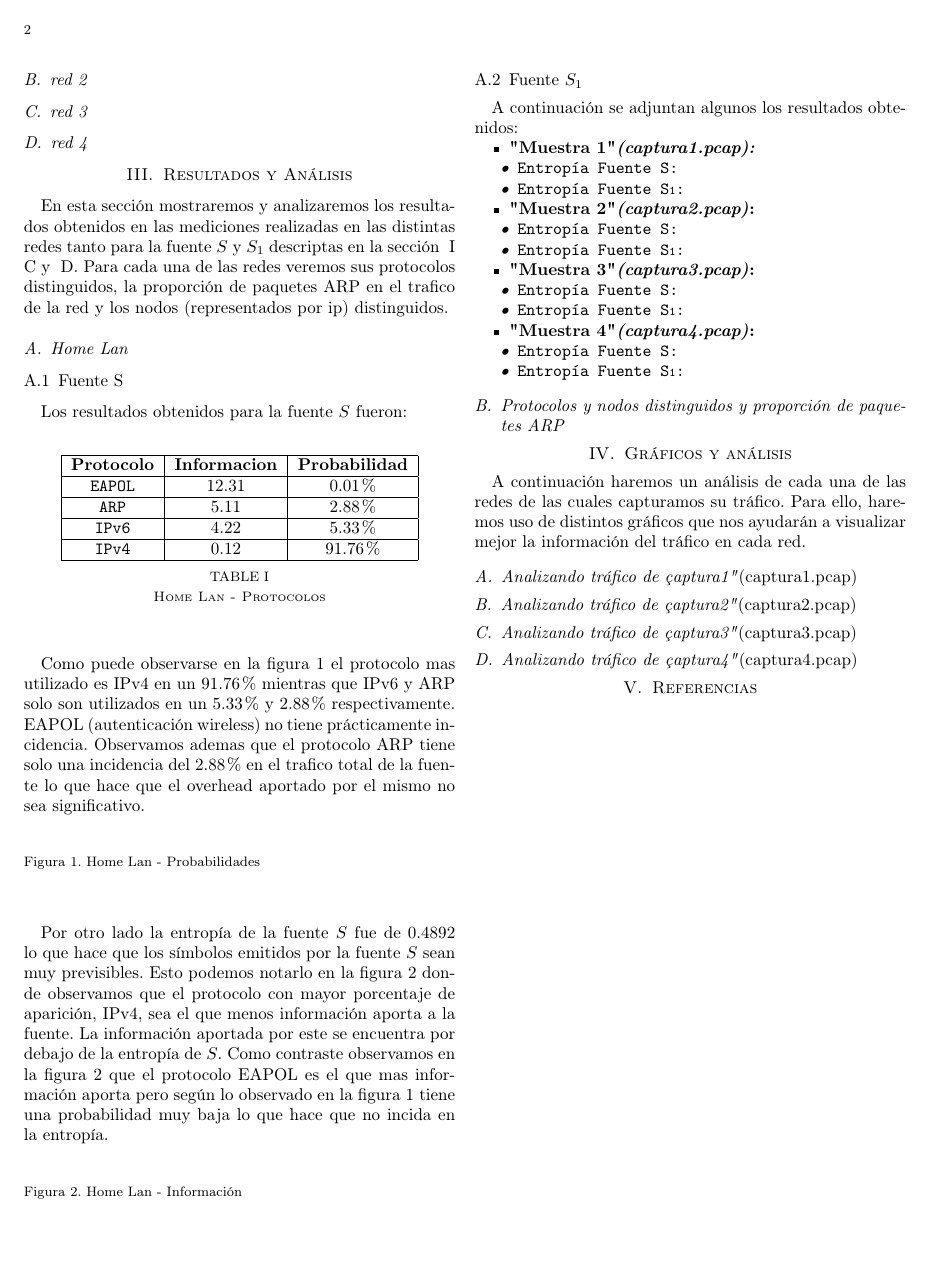
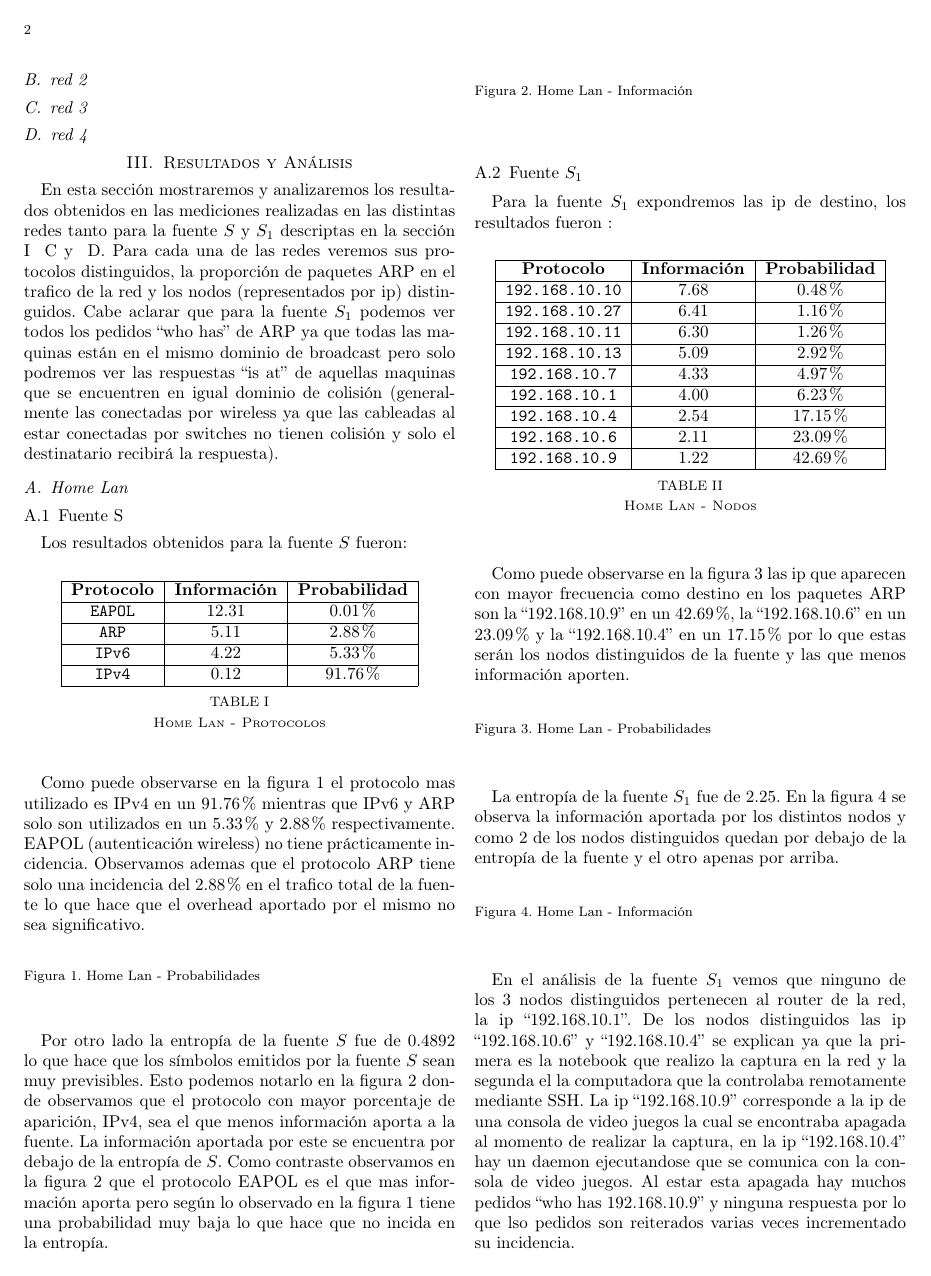
Before and after one commit to brumraul/tpredes2015, a LaTeX paper (tp1/informe/informe.tex): page 2 of 2 before the commit and page 2 of 3 after it. The pictures show the PDF file tp1/informe/informe.pdf that the author committed with the source.

Commit message:
informe: fuente S1 para red homelan. Faltan graficos

```diff
--- a/tp1/informe/informe.tex
+++ b/tp1/informe/informe.tex
@@ -107,14 +107,15 @@ En esta sección describiremos brevemente las redes elegidas para realizar las e
 
 \subsection{Home Lan}
 
-Esta medición fue realizada en la Lan de una casa por un intervalo de 2 horas. La misma cuenta con una computadora corriendo un sistema operativo Linux la cual es el router de la Lan y provee a las demas computadoras de acceso a internet ademas de otros servicios de red (proxy, dns, dhcpcd, etc). A la misma se encuentran conectadas mediante un switch 4 computadoras cableadas y 2 access point inalambricos. A estos últimos se encontraban conectados al momento de la medición una notebook y varios celulares. Ademas una de las computadoras cableadas corre una maquina virtual con ip propia independiente y otra de las computadoras cableadas posee otro isp para conectarse a internet por lo que no utiliza a la primera computadora como gateway.
+Esta medición fue realizada en la Lan de una casa por un intervalo de 2 horas. La misma cuenta con una computadora corriendo un sistema operativo Linux la cual es el router de la Lan y provee a las demás computadoras de acceso a internet ademas de otros servicios de red (proxy, dns, dhcpcd, etc). A la misma se encuentran conectadas mediante un switch 4 computadoras cableadas y 2 access point inalambricos. A estos últimos se encontraban conectados al momento de la medición una notebook y varios celulares. Ademas una de las computadoras cableadas corre una maquina virtual con ip propia independiente y otra de las computadoras cableadas posee otro isp para conectarse a internet por lo que no utiliza a la primera computadora como gateway.
 
 \subsection{red 2}
 \subsection{red 3}
 \subsection{red 4}
 
 \section{Resultados y Análisis}
-En esta sección mostraremos y analizaremos los resultados obtenidos en las mediciones realizadas en las distintas redes tanto para la fuente $S$ y $S_1$ descriptas en la sección ~\ref{sec:intro} ~\ref{ssec:fuenteS} y ~\ref{ssec:fuenteS1}. Para cada una de las redes veremos sus protocolos distinguidos, la proporción de paquetes ARP en el trafico de la red y los nodos (representados por ip) distinguidos.
+En esta sección mostraremos y analizaremos los resultados obtenidos en las mediciones realizadas en las distintas redes tanto para la fuente $S$ y $S_1$ descriptas en la sección ~\ref{sec:intro} ~\ref{ssec:fuenteS} y ~\ref{ssec:fuenteS1}. Para cada una de las redes veremos sus protocolos distinguidos, la proporción de paquetes ARP en el trafico de la red y los nodos (representados por ip) distinguidos. Cabe aclarar que para la fuente $S_1$ podemos ver todos los pedidos ``who has'' de ARP ya que todas las maquinas están en el mismo dominio de broadcast pero solo podremos ver las respuestas ``is at'' de aquellas maquinas que se encuentren en igual dominio de colisión (generalmente las conectadas por wireless ya que las cableadas al estar conectadas por switches no tienen colisión y solo el destinatario recibirá la respuesta).
+
 
 \subsection{Home Lan}
 \subsubsection{Fuente S}
@@ -157,53 +158,52 @@ Por otro lado la entropía de la fuente $S$ fue de 0.4892 lo que hace que los s
     \end{center}
 \end{figure}
 
+\subsubsection{Fuente $S_1$}
+Para la fuente $S_1$ expondremos las ip de destino, los resultados fueron :
 
+\begin{table}[ht]
+    \begin{center}
+        \begin{tabular}{|c|c|c|}
+            \hline
+            \textbf{Protocolo} & \textbf{Información} & \textbf{Probabilidad} \\ \hline
+            \texttt{192.168.10.10}&7.68        & 0.48\%     \\ \hline
+            \texttt{192.168.10.27}&6.41        & 1.16\%     \\ \hline
+            \texttt{192.168.10.11}&6.30        & 1.26\%     \\ \hline
+            \texttt{192.168.10.13}&5.09        & 2.92\%     \\ \hline
+            \texttt{192.168.10.7}&4.33         & 4.97\%     \\ \hline
+            \texttt{192.168.10.1}&4.00         & 6.23\%     \\ \hline
+            \texttt{192.168.10.4}&2.54         & 17.15\%    \\ \hline
+            \texttt{192.168.10.6}&2.11         & 23.09\%    \\ \hline
+            \texttt{192.168.10.9}&1.22         & 42.69\%    \\ \hline
+        \end{tabular}
+        \caption{Home Lan - Nodos}
+        \label{table:homelanS1}
+    \end{center}
+\end{table}
 
+Como puede observarse en la figura~\ref{torta:homelanS1} las ip que aparecen con mayor frecuencia como destino en los paquetes ARP son la ``192.168.10.9'' en un 42.69\%, la ``192.168.10.6'' en un 23.09\% y la ``192.168.10.4'' en un 17.15\% por lo que estas serán los nodos distinguidos de la fuente y las que menos información aporten.
 
-\subsubsection{Fuente $S_1$}
-A continuación se adjuntan algunos los resultados obtenidos:
+\begin{figure}[ht]
+    \begin{center}
+%        \includegraphics[width=0.5\textwidth]{torta.png}
+        \caption{Home Lan - Probabilidades}
+        \label{torta:homelanS1}
+    \end{center}
+\end{figure}
 
+La entropía de la fuente $S_1$ fue de 2.25. En la figura~\ref{histo:homelanS1} se observa la información aportada por los distintos nodos y como 2 de los nodos distinguidos quedan por debajo de la entropía de la fuente y el otro apenas por arriba.
 
-	\begin{itemize}
- 	 \item \textbf{"Muestra 1" \emph{(captura1.pcap):}}
-			\begin{itemize}
-				\item \texttt{Entropía Fuente S: }
-				\item \texttt{Entropía Fuente S{\scriptsize 1}: }
-			\end{itemize}
+\begin{figure}[ht]
+    \begin{center}
+%        \includegraphics[width=0.5\textwidth]{histo.png}
+        \caption{Home Lan - Información}
+        \label{histo:homelanS1}
+    \end{center}
+\end{figure}
 
- 	 \item \textbf{"Muestra 2" \emph{(captura2.pcap)}:}
-		   \begin{itemize}
-				\item \texttt{Entropía Fuente S: }
-				\item \texttt{Entropía Fuente S{\scriptsize 1}: }
-		   \end{itemize}
+En el análisis de la fuente $S_1$ vemos que ninguno de los 3 nodos distinguidos pertenecen al router de la red, la ip ``192.168.10.1''. De los nodos distinguidos las ip ``192.168.10.6'' y ``192.168.10.4'' se explican ya que la primera es la notebook que realizo la captura en la red y la segunda el la computadora que la controlaba remotamente mediante SSH. La ip ``192.168.10.9'' corresponde a la ip de una consola de video juegos la cual se encontraba apagada al momento de realizar la captura, en la ip ``192.168.10.4'' hay un daemon ejecutandose que se comunica con la consola de video juegos. Al estar esta apagada hay muchos pedidos ``who has 192.168.10.9'' y ninguna respuesta por lo que lso pedidos son reiterados varias veces incrementado su incidencia.
 
- 	 \item \textbf{"Muestra 3" \emph{(captura3.pcap)}:}
-		 	 \begin{itemize}
-		 	 	\item \texttt{Entropía Fuente S: }
-		 	 	\item \texttt{Entropía Fuente S{\scriptsize 1}: }
-		 	 \end{itemize}
-
-	 \item \textbf{"Muestra 4" \emph{(captura4.pcap)}:}
-		   \begin{itemize}
-		   	\item \texttt{Entropía Fuente S: }
-		   	\item \texttt{Entropía Fuente S{\scriptsize 1}: }
-		   \end{itemize}
-
-	\end{itemize}
-
-\subsection{Protocolos y nodos distinguidos y proporción de paquetes ARP}
-
-\section{Gráficos y análisis}
-
-A continuación haremos un análisis de cada una de las redes de las cuales capturamos su tráfico. Para ello, haremos uso de distintos gráficos que nos ayudarán a visualizar mejor la información del tráfico en cada red.
-
-\subsection{Analizando tráfico de "captura1" \emph{(captura1.pcap)}}
-
-\subsection{Analizando tráfico de "captura2" \emph{(captura2.pcap)}}
-
-\subsection{Analizando tráfico de "captura3" \emph{(captura3.pcap)}}
-
-\subsection{Analizando tráfico de "captura4" \emph{(captura4.pcap)}}
+\section{Conclusión}
 
 \section{Referencias}
 
```
Also changed, not shown: tp1/informe/informe.pdf, tp1/informe/informe.tex (2 more changed lines).
